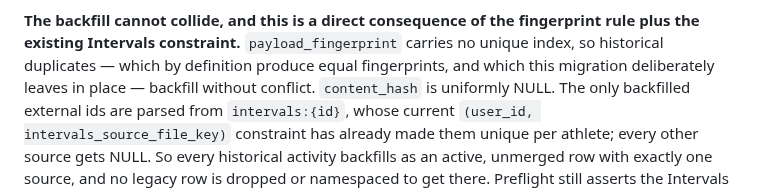
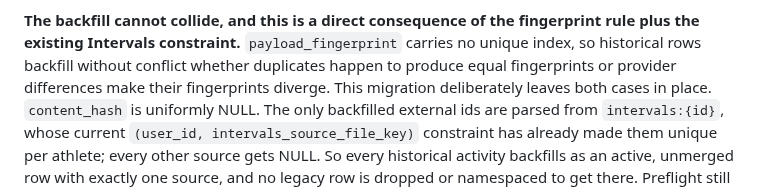
Before and after one commit to zew1me/fitness-coach-agent, a Markdown page: docs/ACTIVITY_MATERIALIZATION_DESIGN.md, the part around the change. Drawn GitHub-style.

Commit message:
docs(dedup): avoid overclaiming fingerprint equality

```diff
--- a/docs/ACTIVITY_MATERIALIZATION_DESIGN.md
+++ b/docs/ACTIVITY_MATERIALIZATION_DESIGN.md
@@ -1247,8 +1247,9 @@ Then populate:
 
 **The backfill cannot collide, and this is a direct consequence of the fingerprint
 rule plus the existing Intervals constraint.** `payload_fingerprint` carries no unique
-index, so historical duplicates — which by definition produce equal fingerprints,
-and which this migration deliberately leaves in place — backfill without conflict.
+index, so historical rows backfill without conflict whether duplicates happen to
+produce equal fingerprints or provider differences make their fingerprints diverge.
+This migration deliberately leaves both cases in place.
 `content_hash` is uniformly NULL. The only backfilled external ids are parsed from
 `intervals:{id}`, whose current `(user_id, intervals_source_file_key)` constraint has
 already made them unique per athlete; every other source gets NULL. So every
```
